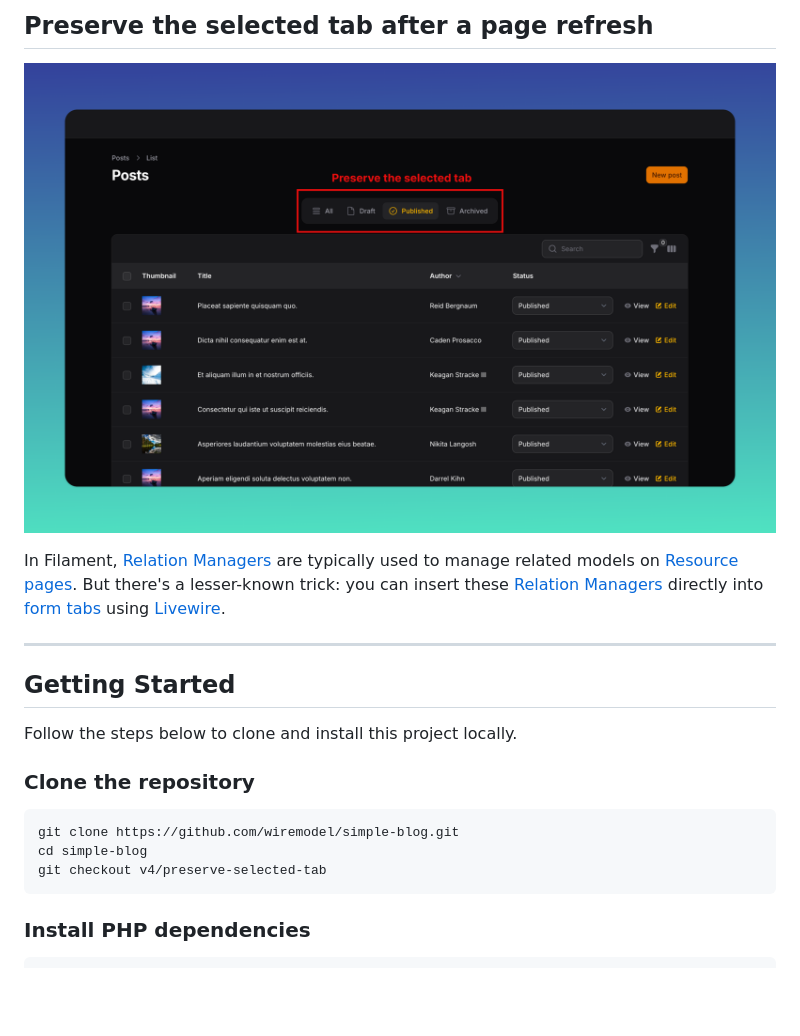
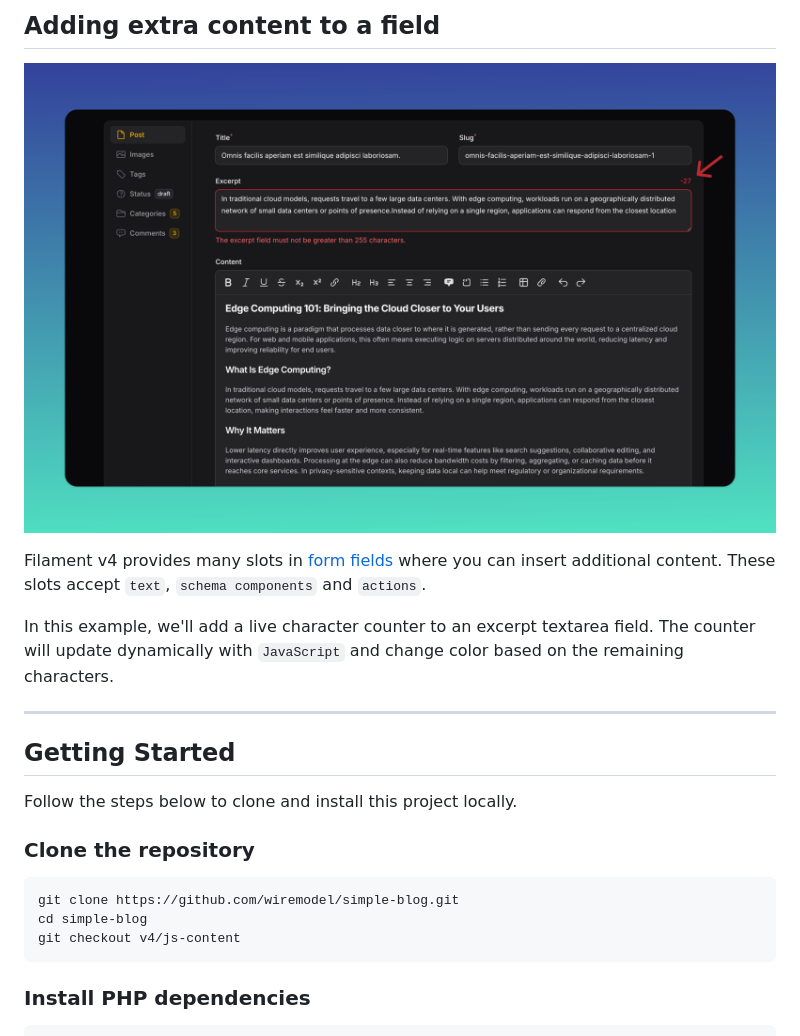
Before and after one commit to wiremodel/simple-blog, a Markdown page: README.md, the part around the change. Rendered like a GitHub page; pictures changed too: screenshots/adding-extra-content-to-a-field.png (added); blank space fills up the shorter version.

````diff
--- a/README.md
+++ b/README.md
@@ -1,8 +1,10 @@
-## Preserve the selected tab after a page refresh
+## Adding extra content to a field
 
-![Preserve the selected tab after a page refresh](./screenshots/preserve-selected-tab.png)
+![Adding extra content to a field](./screenshots/adding-extra-content-to-a-field.png)
 
-In Filament, [Relation Managers](https://filamentphp.com/docs/4.x/resources/managing-relationships#relation-managers---interactive-tables-underneath-your-resource-forms) are typically used to manage related models on [Resource pages](https://filamentphp.com/docs/4.x/resources/overview). But there's a lesser-known trick: you can insert these [Relation Managers](https://filamentphp.com/docs/4.x/resources/managing-relationships#relation-managers---interactive-tables-underneath-your-resource-forms) directly into [form tabs](https://filamentphp.com/docs/4.x/schemas/tabs) using [Livewire](https://livewire.laravel.com/).
+Filament v4 provides many slots in [form fields](https://filamentphp.com/docs/4.x/forms/overview#form-fields) where you can insert additional content. These slots accept `text`, `schema components` and `actions`.
+
+In this example, we'll add a live character counter to an excerpt textarea field. The counter will update dynamically with `JavaScript` and change color based on the remaining characters.
 
 ---
 
@@ -14,7 +16,7 @@ Follow the steps below to clone and install this project locally.
 ```bash
 git clone https://github.com/wiremodel/simple-blog.git
 cd simple-blog
-git checkout v4/preserve-selected-tab
+git checkout v4/js-content
 ```
 
 ### Install PHP dependencies
````
